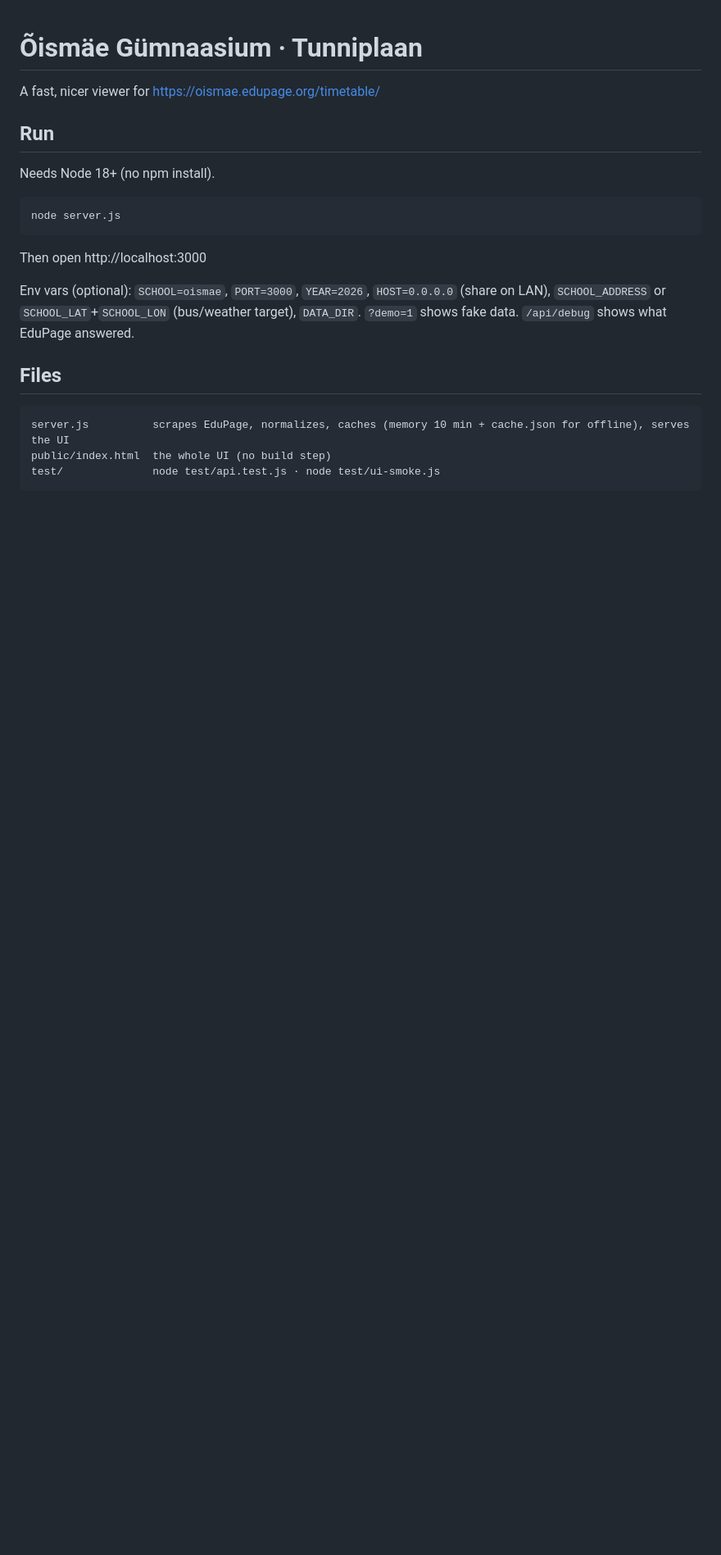
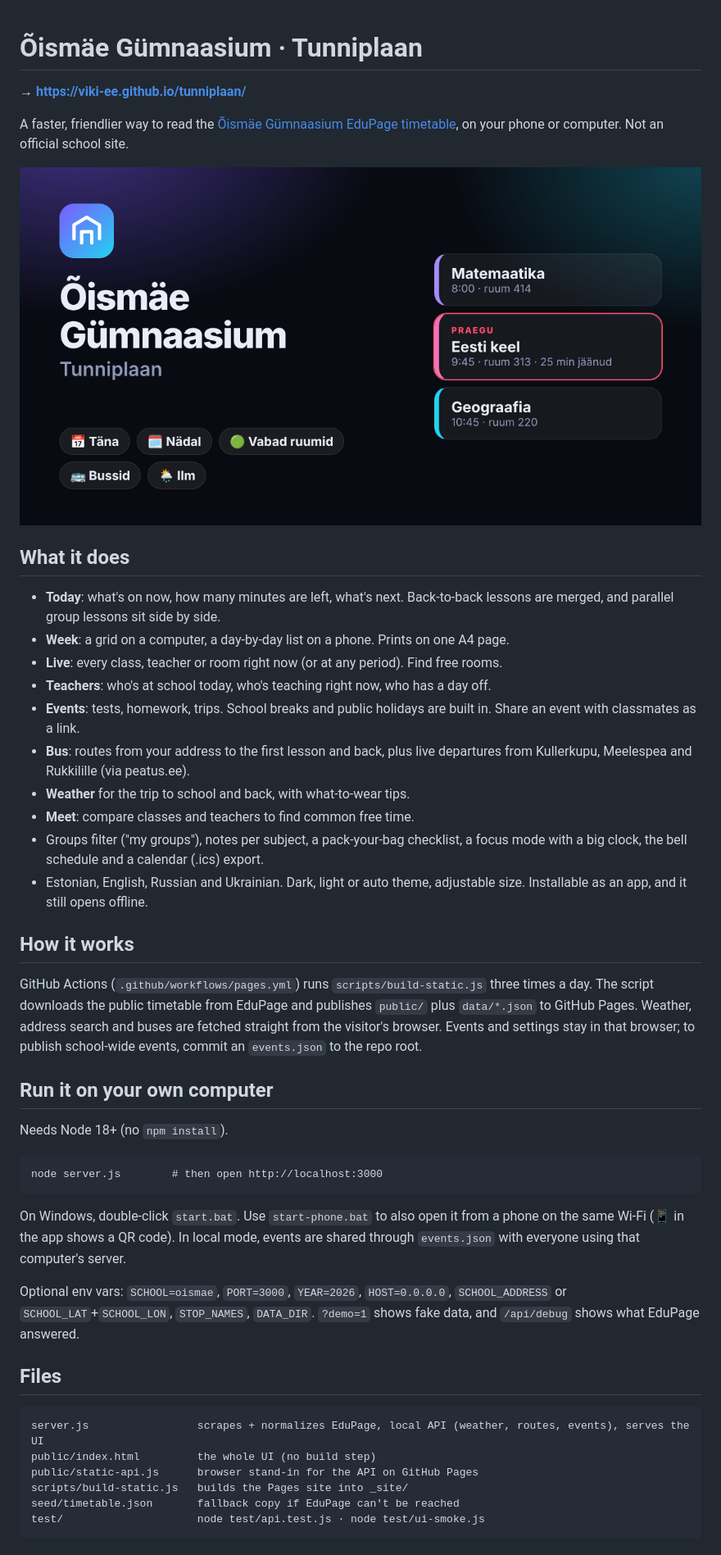
Before and after one commit to viki-EE/tunniplaan, a Markdown page: README.md, the part around one of its changes. Shown at 82% size. GitHub-like rendering; pictures changed too: public/og.png (added); blank space fills up the shorter version.

```diff
--- a/README.md
+++ b/README.md
@@ -1,19 +1,40 @@
 # Õismäe Gümnaasium · Tunniplaan
 
-A fast, nicer viewer for https://oismae.edupage.org/timetable/
+**→ https://viki-ee.github.io/tunniplaan/**
 
-## Run
-Needs Node 18+ (no npm install).
+A faster, friendlier way to read the [Õismäe Gümnaasium EduPage timetable](https://oismae.edupage.org/timetable/), on your phone or computer. Not an official school site.
 
-    node server.js
+![Tunniplaan](public/og.png)
 
-Then open http://localhost:3000
+## What it does
+- **Today**: what's on now, how many minutes are left, what's next. Back-to-back lessons are merged, and parallel group lessons sit side by side.
+- **Week**: a grid on a computer, a day-by-day list on a phone. Prints on one A4 page.
+- **Live**: every class, teacher or room right now (or at any period). Find free rooms.
+- **Teachers**: who's at school today, who's teaching right now, who has a day off.
+- **Events**: tests, homework, trips. School breaks and public holidays are built in. Share an event with classmates as a link.
+- **Bus**: routes from your address to the first lesson and back, plus live departures from Kullerkupu, Meelespea and Rukkilille (via peatus.ee).
+- **Weather** for the trip to school and back, with what-to-wear tips.
+- **Meet**: compare classes and teachers to find common free time.
+- Groups filter ("my groups"), notes per subject, a pack-your-bag checklist, a focus mode with a big clock, the bell schedule and a calendar (.ics) export.
+- Estonian, English, Russian and Ukrainian. Dark, light or auto theme, adjustable size. Installable as an app, and it still opens offline.
 
-Env vars (optional): `SCHOOL=oismae`, `PORT=3000`, `YEAR=2026`, `HOST=0.0.0.0` (share on LAN), `SCHOOL_ADDRESS` or `SCHOOL_LAT`+`SCHOOL_LON` (bus/weather target), `DATA_DIR`.
-`?demo=1` shows fake data. `/api/debug` shows what EduPage answered.
+## How it works
+GitHub Actions (`.github/workflows/pages.yml`) runs `scripts/build-static.js` three times a day. The script downloads the public timetable from EduPage and publishes `public/` plus `data/*.json` to GitHub Pages. Weather, address search and buses are fetched straight from the visitor's browser. Events and settings stay in that browser; to publish school-wide events, commit an `events.json` to the repo root.
+
+## Run it on your own computer
+Needs Node 18+ (no `npm install`).
+
+    node server.js        # then open http://localhost:3000
+
+On Windows, double-click `start.bat`. Use `start-phone.bat` to also open it from a phone on the same Wi-Fi (📱 in the app shows a QR code). In local mode, events are shared through `events.json` with everyone using that computer's server.
+
+Optional env vars: `SCHOOL=oismae`, `PORT=3000`, `YEAR=2026`, `HOST=0.0.0.0`, `SCHOOL_ADDRESS` or `SCHOOL_LAT`+`SCHOOL_LON`, `STOP_NAMES`, `DATA_DIR`. `?demo=1` shows fake data, and `/api/debug` shows what EduPage answered.
 
 ## Files
-    server.js          scrapes EduPage, normalizes, caches (memory 10 min + cache.json for offline), serves the UI
-    public/index.html  the whole UI (no build step)
-    test/              node test/api.test.js · node test/ui-smoke.js
+    server.js                 scrapes + normalizes EduPage, local API (weather, routes, events), serves the UI
+    public/index.html         the whole UI (no build step)
+    public/static-api.js      browser stand-in for the API on GitHub Pages
+    scripts/build-static.js   builds the Pages site into _site/
+    seed/timetable.json       fallback copy if EduPage can't be reached
+    test/                     node test/api.test.js · node test/ui-smoke.js
 
```
Also changed, not shown: other parts of README.md (+2 -22 lines), public/apple-touch-icon.png (added), public/icon-192.png (added), public/icon-512.png (added), public/icon-maskable.png (added), 7 other files.
